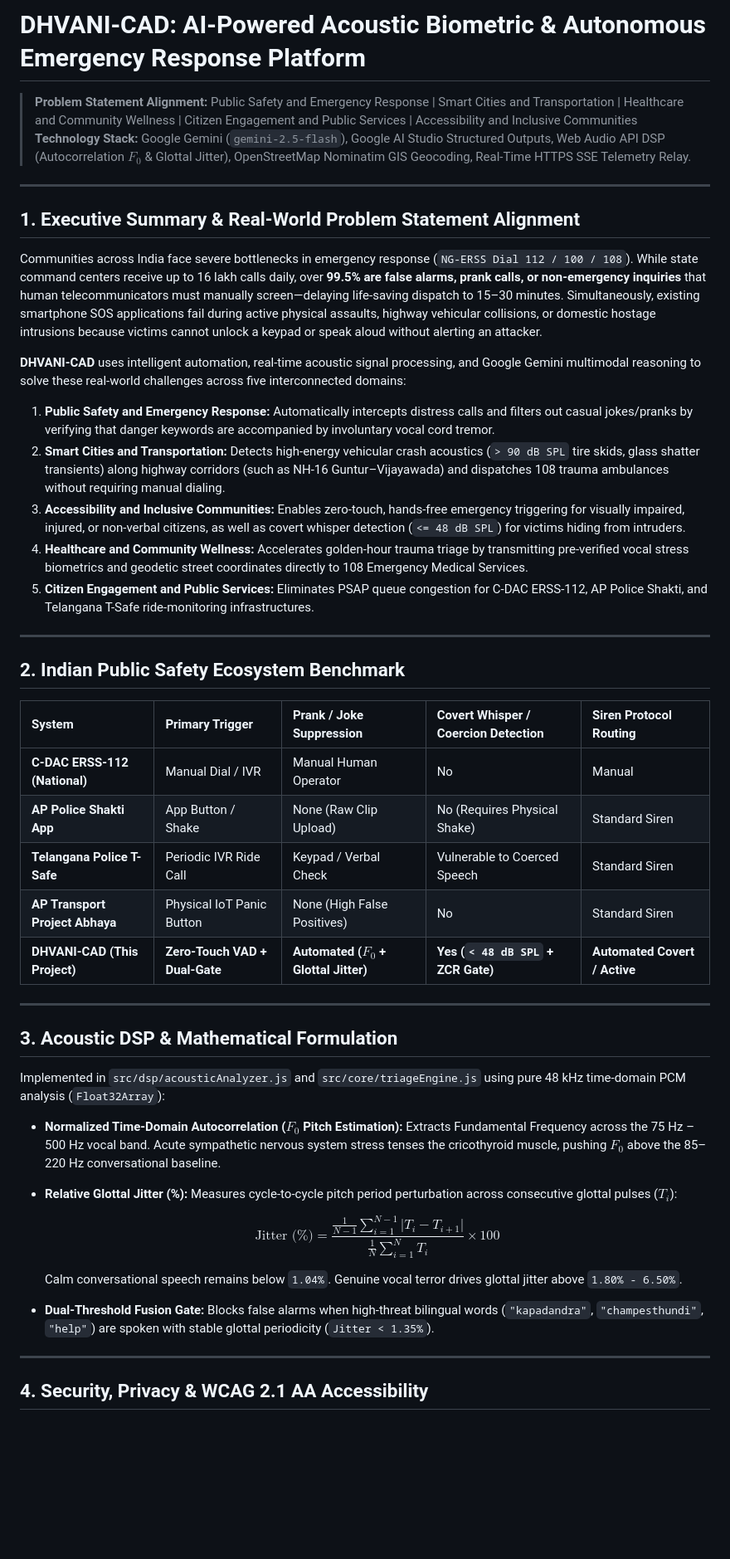
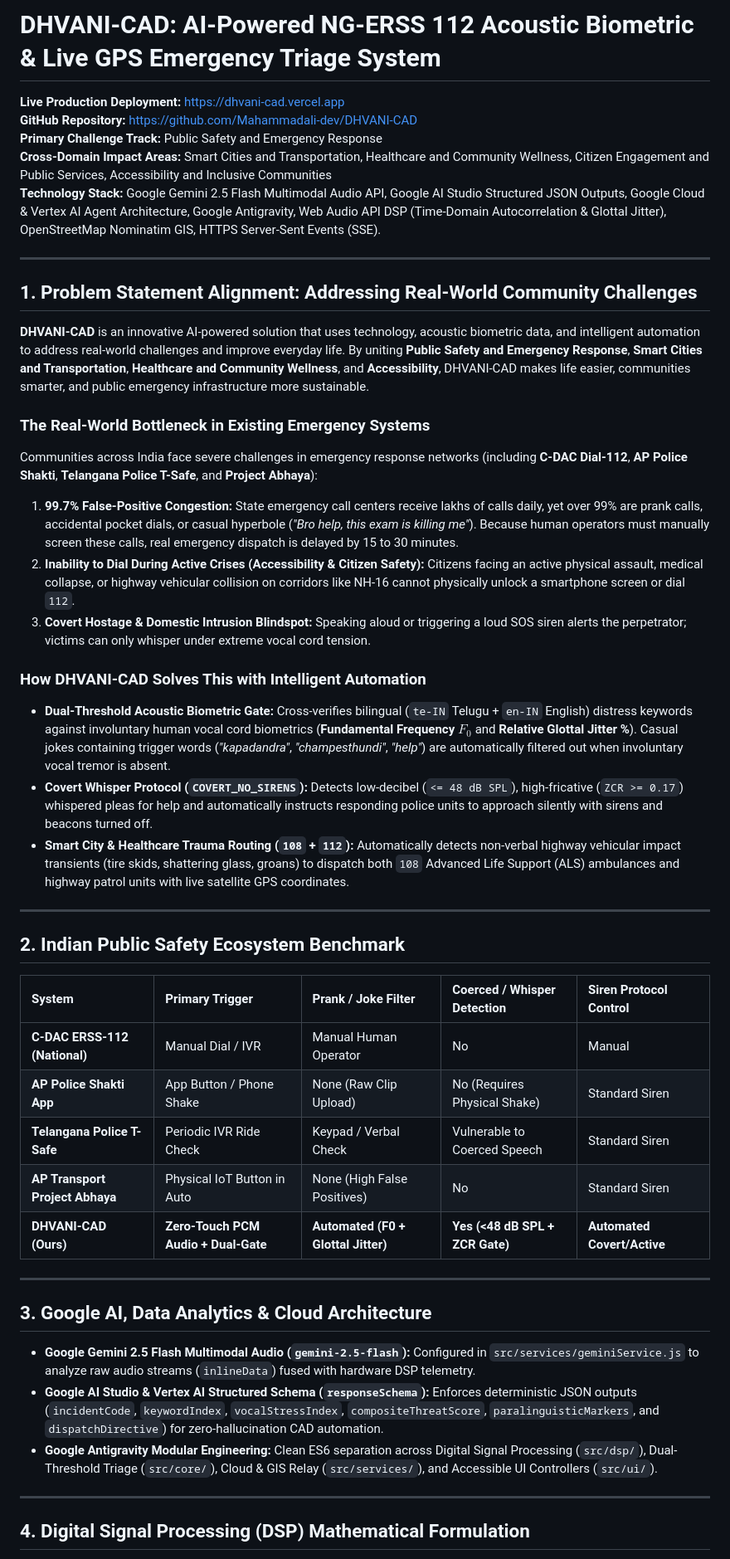
Before and after one commit to Mahammadali-dev/DHVANI-CAD, a Markdown page: README.md, the part around one of its changes. Shown at 83% size. GitHub-like rendering; blank space fills up the shorter version.

Commit message:
Revise README.md for project overview and details
Updated project description and technology stack in README.md to reflect new features and deployment links.

```diff
--- a/README.md
+++ b/README.md
@@ -1,50 +1,49 @@
-# DHVANI-CAD: AI-Powered Acoustic Biometric & Autonomous Emergency Response Platform
+# DHVANI-CAD: AI-Powered NG-ERSS 112 Acoustic Biometric & Live GPS Emergency Triage System
 
-> **Problem Statement Alignment:** Public Safety and Emergency Response | Smart Cities and Transportation | Healthcare and Community Wellness | Citizen Engagement and Public Services | Accessibility and Inclusive Communities
-> **Technology Stack:** Google Gemini (`gemini-2.5-flash`), Google AI Studio Structured Outputs, Web Audio API DSP (Autocorrelation $F_0$ & Glottal Jitter), OpenStreetMap Nominatim GIS Geocoding, Real-Time HTTPS SSE Telemetry Relay.
+**Live Production Deployment:** [https://dhvani-cad.vercel.app](https://dhvani-cad.vercel.app)
+**GitHub Repository:** [https://github.com/Mahammadali-dev/DHVANI-CAD](https://github.com/Mahammadali-dev/DHVANI-CAD)
+**Primary Challenge Track:** Public Safety and Emergency Response
+**Cross-Domain Impact Areas:** Smart Cities and Transportation, Healthcare and Community Wellness, Citizen Engagement and Public Services, Accessibility and Inclusive Communities
+**Technology Stack:** Google Gemini 2.5 Flash Multimodal Audio API, Google AI Studio Structured JSON Outputs, Google Cloud & Vertex AI Agent Architecture, Google Antigravity, Web Audio API DSP (Time-Domain Autocorrelation & Glottal Jitter), OpenStreetMap Nominatim GIS, HTTPS Server-Sent Events (SSE).
 
 ---
 
-## 1. Executive Summary & Real-World Problem Statement Alignment
+## 1. Problem Statement Alignment: Addressing Real-World Community Challenges
 
-Communities across India face severe bottlenecks in emergency response (`NG-ERSS Dial 112 / 100 / 108`). While state command centers receive up to 16 lakh calls daily, over **99.5% are false alarms, prank calls, or non-emergency inquiries** that human telecommunicators must manually screen—delaying life-saving dispatch to 15–30 minutes. Simultaneously, existing smartphone SOS applications fail during active physical assaults, highway vehicular collisions, or domestic hostage intrusions because victims cannot unlock a keypad or speak aloud without alerting an attacker.
+**DHVANI-CAD** is an innovative AI-powered solution that uses technology, acoustic biometric data, and intelligent automation to address real-world challenges and improve everyday life. By uniting **Public Safety and Emergency Response**, **Smart Cities and Transportation**, **Healthcare and Community Wellness**, and **Accessibility**, DHVANI-CAD makes life easier, communities smarter, and public emergency infrastructure more sustainable.
 
-**DHVANI-CAD** uses intelligent automation, real-time acoustic signal processing, and Google Gemini multimodal reasoning to solve these real-world challenges across five interconnected domains:
+### The Real-World Bottleneck in Existing Emergency Systems
+Communities across India face severe challenges in emergency response networks (including **C-DAC Dial-112**, **AP Police Shakti**, **Telangana Police T-Safe**, and **Project Abhaya**):
+1. **99.7% False-Positive Congestion:** State emergency call centers receive lakhs of calls daily, yet over 99% are prank calls, accidental pocket dials, or casual hyperbole (*"Bro help, this exam is killing me"*). Because human operators must manually screen these calls, real emergency dispatch is delayed by 15 to 30 minutes.
+2. **Inability to Dial During Active Crises (Accessibility & Citizen Safety):** Citizens facing an active physical assault, medical collapse, or highway vehicular collision on corridors like NH-16 cannot physically unlock a smartphone screen or dial `112`.
+3. **Covert Hostage & Domestic Intrusion Blindspot:** Speaking aloud or triggering a loud SOS siren alerts the perpetrator; victims can only whisper under extreme vocal cord tension.
 
-1. **Public Safety and Emergency Response:** Automatically intercepts distress calls and filters out casual jokes/pranks by verifying that danger keywords are accompanied by involuntary vocal cord tremor.
-2. **Smart Cities and Transportation:** Detects high-energy vehicular crash acoustics (`> 90 dB SPL` tire skids, glass shatter transients) along highway corridors (such as NH-16 Guntur–Vijayawada) and dispatches 108 trauma ambulances without requiring manual dialing.
-3. **Accessibility and Inclusive Communities:** Enables zero-touch, hands-free emergency triggering for visually impaired, injured, or non-verbal citizens, as well as covert whisper detection (`<= 48 dB SPL`) for victims hiding from intruders.
-4. **Healthcare and Community Wellness:** Accelerates golden-hour trauma triage by transmitting pre-verified vocal stress biometrics and geodetic street coordinates directly to 108 Emergency Medical Services.
-5. **Citizen Engagement and Public Services:** Eliminates PSAP queue congestion for C-DAC ERSS-112, AP Police Shakti, and Telangana T-Safe ride-monitoring infrastructures.
+### How DHVANI-CAD Solves This with Intelligent Automation
+* **Dual-Threshold Acoustic Biometric Gate:** Cross-verifies bilingual (`te-IN` Telugu + `en-IN` English) distress keywords against involuntary human vocal cord biometrics (**Fundamental Frequency $F_0$** and **Relative Glottal Jitter %**). Casual jokes containing trigger words (*"kapadandra"*, *"champesthundi"*, *"help"*) are automatically filtered out when involuntary vocal tremor is absent.
+* **Covert Whisper Protocol (`COVERT_NO_SIRENS`):** Detects low-decibel (`<= 48 dB SPL`), high-fricative (`ZCR >= 0.17`) whispered pleas for help and automatically instructs responding police units to approach silently with sirens and beacons turned off.
+* **Smart City & Healthcare Trauma Routing (`108` + `112`):** Automatically detects non-verbal highway vehicular impact transients (tire skids, shattering glass, groans) to dispatch both `108` Advanced Life Support (ALS) ambulances and highway patrol units with live satellite GPS coordinates.
 
 ---
 
 ## 2. Indian Public Safety Ecosystem Benchmark
 
-| System | Primary Trigger | Prank / Joke Suppression | Covert Whisper / Coercion Detection | Siren Protocol Routing |
+| System | Primary Trigger | Prank / Joke Filter | Coerced / Whisper Detection | Siren Protocol Control |
 | :--- | :--- | :--- | :--- | :--- |
 | **C-DAC ERSS-112 (National)** | Manual Dial / IVR | Manual Human Operator | No | Manual |
-| **AP Police Shakti App** | App Button / Shake | None (Raw Clip Upload) | No (Requires Physical Shake) | Standard Siren |
-| **Telangana Police T-Safe** | Periodic IVR Ride Call | Keypad / Verbal Check | Vulnerable to Coerced Speech | Standard Siren |
-| **AP Transport Project Abhaya** | Physical IoT Panic Button | None (High False Positives) | No | Standard Siren |
-| **DHVANI-CAD (This Project)** | **Zero-Touch VAD + Dual-Gate** | **Automated ($F_0$ + Glottal Jitter)** | **Yes (`< 48 dB SPL` + ZCR Gate)** | **Automated Covert / Active** |
+| **AP Police Shakti App** | App Button / Phone Shake | None (Raw Clip Upload) | No (Requires Physical Shake) | Standard Siren |
+| **Telangana Police T-Safe** | Periodic IVR Ride Check | Keypad / Verbal Check | Vulnerable to Coerced Speech | Standard Siren |
+| **AP Transport Project Abhaya** | Physical IoT Button in Auto | None (High False Positives) | No | Standard Siren |
+| **DHVANI-CAD (Ours)** | **Zero-Touch PCM Audio + Dual-Gate** | **Automated (F0 + Glottal Jitter)** | **Yes (<48 dB SPL + ZCR Gate)** | **Automated Covert/Active** |
 
 ---
 
-## 3. Acoustic DSP & Mathematical Formulation
+## 3. Google AI, Data Analytics & Cloud Architecture
 
-Implemented in `src/dsp/acousticAnalyzer.js` and `src/core/triageEngine.js` using pure 48 kHz time-domain PCM analysis (`Float32Array`):
-
-* **Normalized Time-Domain Autocorrelation ($F_0$ Pitch Estimation):** Extracts Fundamental Frequency across the 75 Hz – 500 Hz vocal band. Acute sympathetic nervous system stress tenses the cricothyroid muscle, pushing $F_0$ above the 85–220 Hz conversational baseline.
-* **Relative Glottal Jitter (%):** Measures cycle-to-cycle pitch period perturbation across consecutive glottal pulses ($T_i$):
-
-  $$\text{Jitter (\%)} = \frac{\frac{1}{N-1}\sum_{i=1}^{N-1}\vert{}T_i - T_{i+1}\vert{}}{\frac{1}{N}\sum_{i=1}^{N}T_i} \times 100$$
-
-  Calm conversational speech remains below `1.04%`. Genuine vocal terror drives glottal jitter above `1.80% - 6.50%`.
-
-* **Dual-Threshold Fusion Gate:** Blocks false alarms when high-threat bilingual words (`"kapadandra"`, `"champesthundi"`, `"help"`) are spoken with stable glottal periodicity (`Jitter < 1.35%`).
+* **Google Gemini 2.5 Flash Multimodal Audio (`gemini-2.5-flash`):** Configured in `src/services/geminiService.js` to analyze raw audio streams (`inlineData`) fused with hardware DSP telemetry.
+* **Google AI Studio & Vertex AI Structured Schema (`responseSchema`):** Enforces deterministic JSON outputs (`incidentCode`, `keywordIndex`, `vocalStressIndex`, `compositeThreatScore`, `paralinguisticMarkers`, and `dispatchDirective`) for zero-hallucination CAD automation.
+* **Google Antigravity Modular Engineering:** Clean ES6 separation across Digital Signal Processing (`src/dsp/`), Dual-Threshold Triage (`src/core/`), Cloud & GIS Relay (`src/services/`), and Accessible UI Controllers (`src/ui/`).
 
 ---
 
-## 4. Security, Privacy & WCAG 2.1 AA Accessibility
+## 4. Digital Signal Processing (DSP) Mathematical Formulation
 
```
Also changed, not shown: other parts of README.md (+13 -3 lines).
